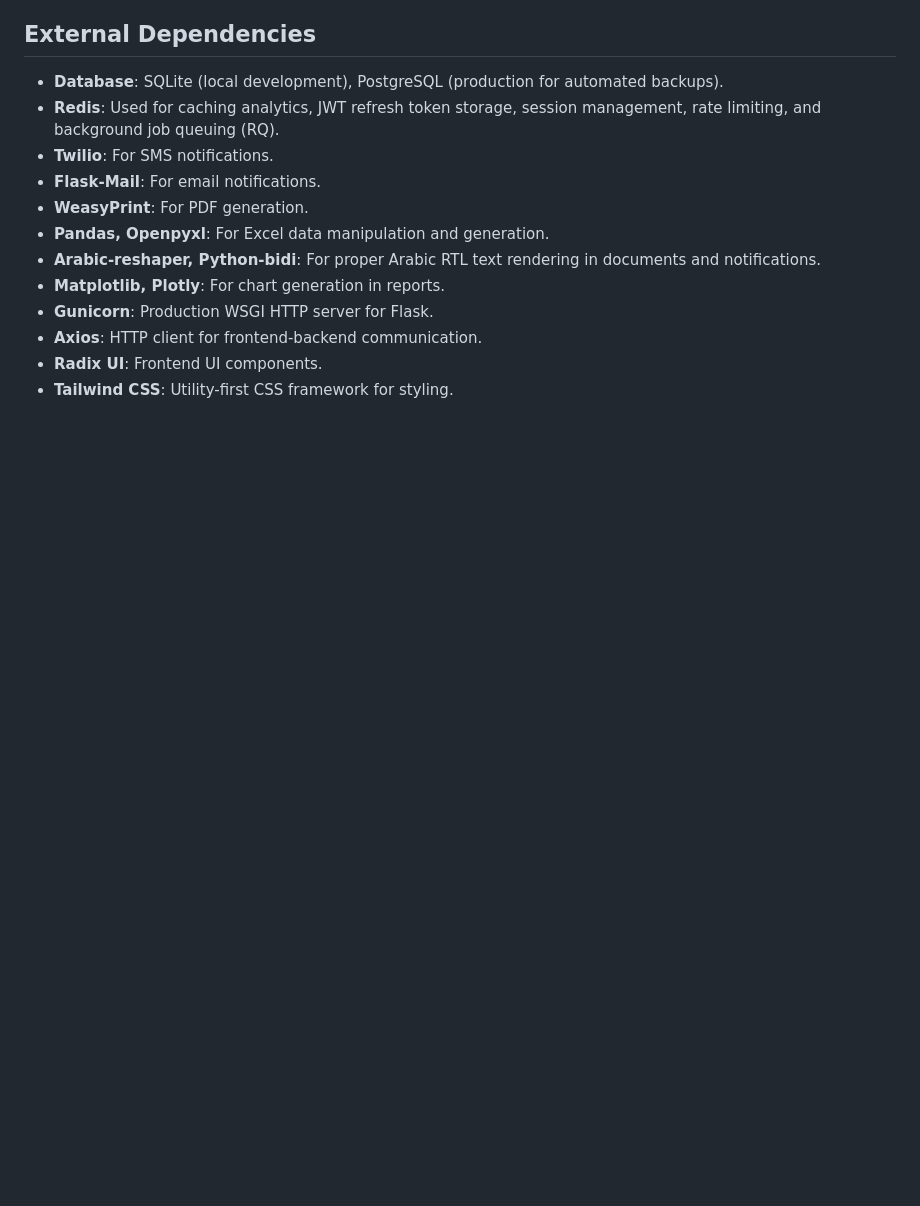
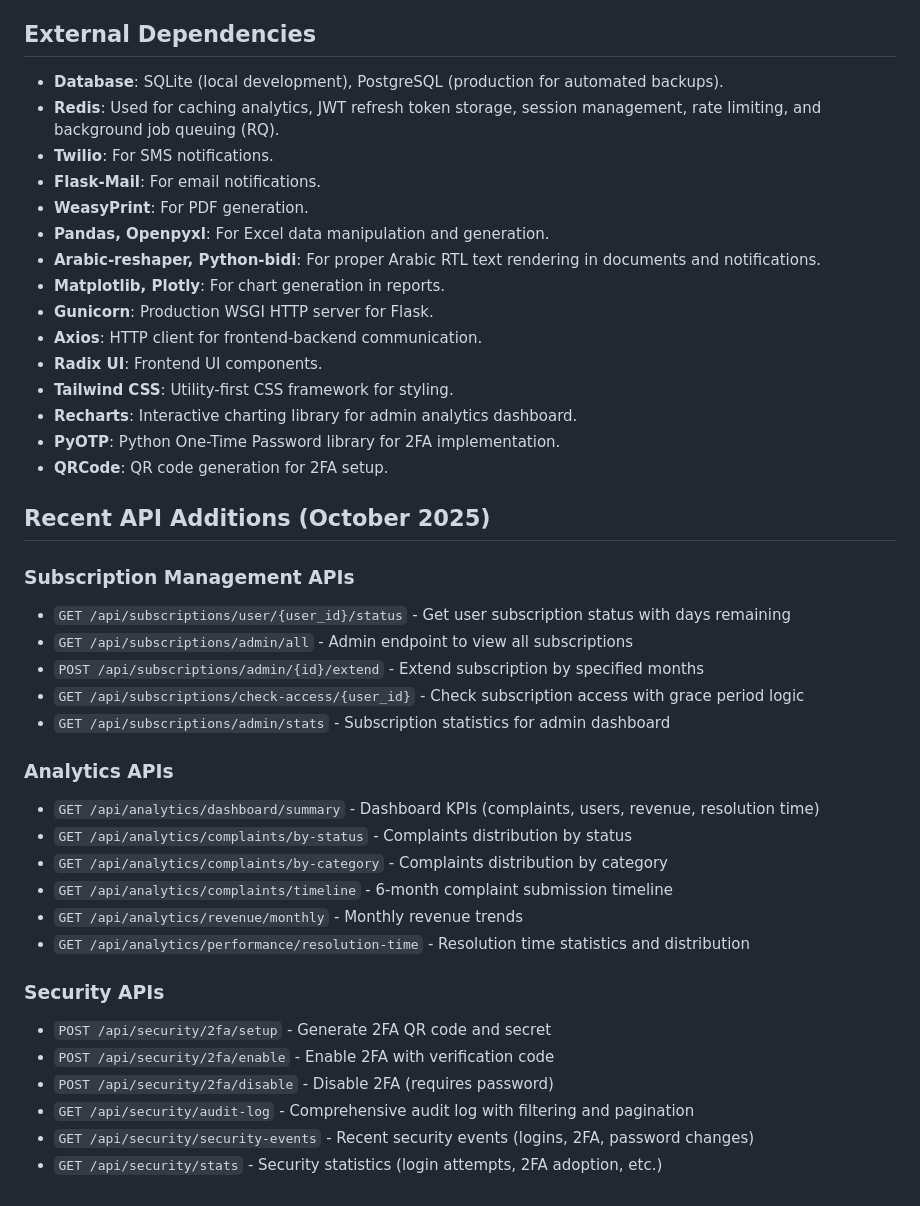
Before and after one commit to geniussoftwarecore/allajnah_enhanced, a Markdown page: replit.md, the part around one of its changes. GitHub-like rendering; blank space fills up the shorter version.

```diff
--- a/replit.md
+++ b/replit.md
@@ -121,3 +141,31 @@ The frontend is built with React and Vite, utilizing Radix UI components and Tai
 - **Axios**: HTTP client for frontend-backend communication.
 - **Radix UI**: Frontend UI components.
 - **Tailwind CSS**: Utility-first CSS framework for styling.
+- **Recharts**: Interactive charting library for admin analytics dashboard.
+- **PyOTP**: Python One-Time Password library for 2FA implementation.
+- **QRCode**: QR code generation for 2FA setup.
+
+## Recent API Additions (October 2025)
+
+### Subscription Management APIs
+- `GET /api/subscriptions/user/{user_id}/status` - Get user subscription status with days remaining
+- `GET /api/subscriptions/admin/all` - Admin endpoint to view all subscriptions
+- `POST /api/subscriptions/admin/{id}/extend` - Extend subscription by specified months
+- `GET /api/subscriptions/check-access/{user_id}` - Check subscription access with grace period logic
+- `GET /api/subscriptions/admin/stats` - Subscription statistics for admin dashboard
+
+### Analytics APIs
+- `GET /api/analytics/dashboard/summary` - Dashboard KPIs (complaints, users, revenue, resolution time)
+- `GET /api/analytics/complaints/by-status` - Complaints distribution by status
+- `GET /api/analytics/complaints/by-category` - Complaints distribution by category
+- `GET /api/analytics/complaints/timeline` - 6-month complaint submission timeline
+- `GET /api/analytics/revenue/monthly` - Monthly revenue trends
+- `GET /api/analytics/performance/resolution-time` - Resolution time statistics and distribution
+
+### Security APIs
+- `POST /api/security/2fa/setup` - Generate 2FA QR code and secret
+- `POST /api/security/2fa/enable` - Enable 2FA with verification code
+- `POST /api/security/2fa/disable` - Disable 2FA (requires password)
+- `GET /api/security/audit-log` - Comprehensive audit log with filtering and pagination
+- `GET /api/security/security-events` - Recent security events (logins, 2FA, password changes)
+- `GET /api/security/stats` - Security statistics (login attempts, 2FA adoption, etc.)
```
Also changed, not shown: other parts of replit.md (+20 -0 lines).
